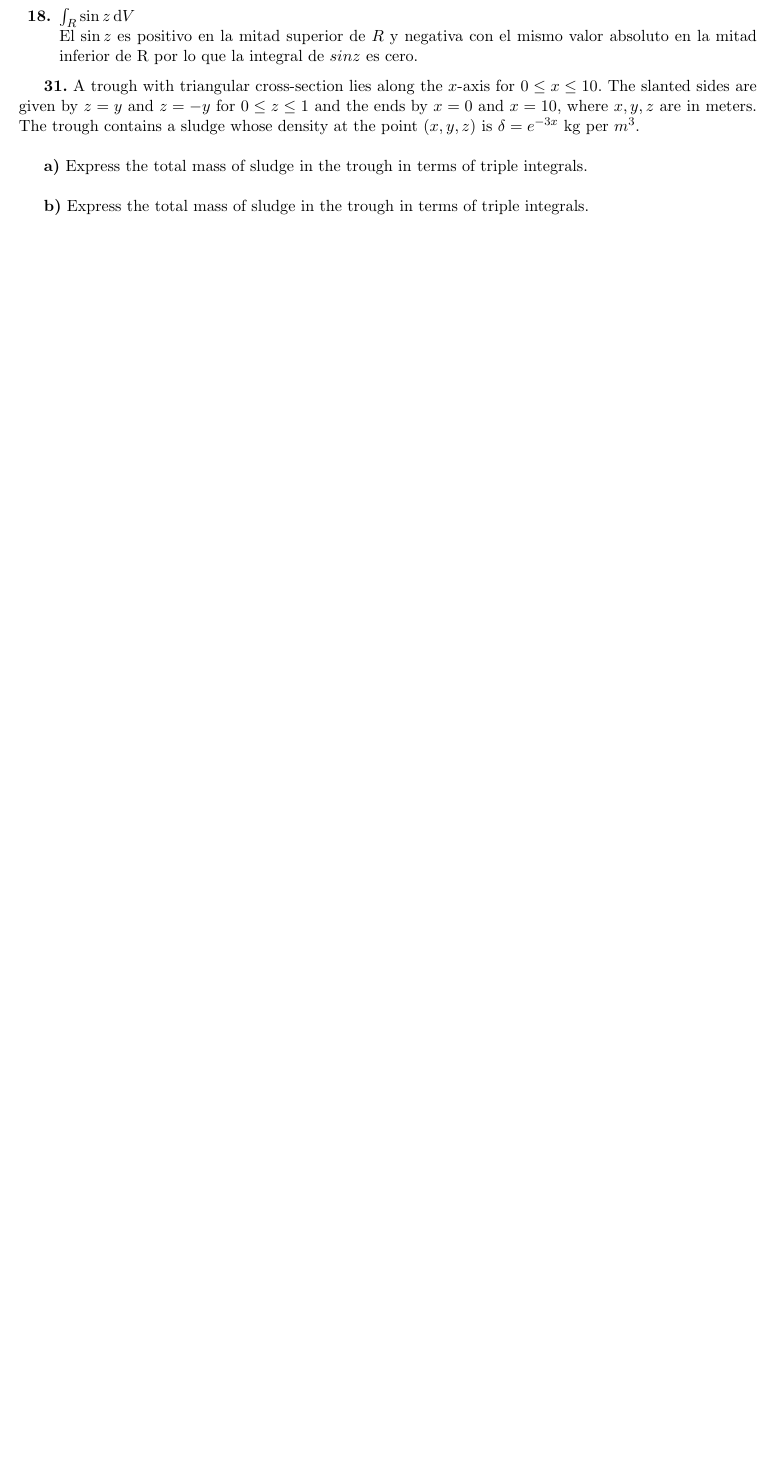
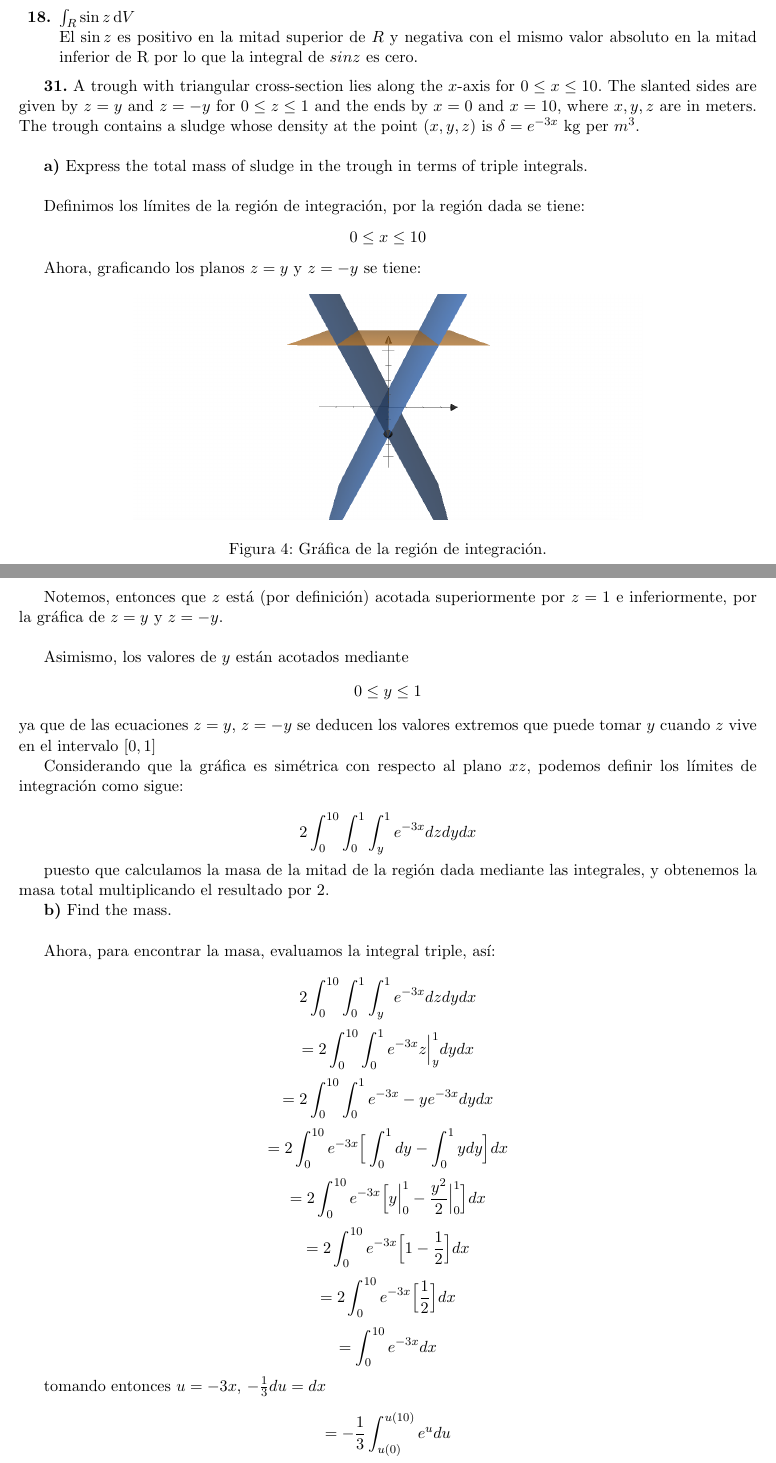
Before and after one commit to chiknahuikoatl/Tarea_MCA_III, a LaTeX problem sheet (Tarea_MCA_III/Tarea_2/tarea2.tex): part of page 14 of 20 before the commit and two parts of pages 14 and 15 of 22 after it, the two joined at a grey line, cut so that both start at the same text, the shorter picture padded with empty space. Compiled offline with pdfLaTeX.

Commit message:
Ejercicio 31(16.3), nuevo recurso intregion.png. Parte completa.

```diff
--- a/Tarea_MCA_III/Tarea_2/tarea2.tex
+++ b/Tarea_MCA_III/Tarea_2/tarea2.tex
@@ -599,8 +599,57 @@ $\delta = e^{-3x}$ kg per $m^3$. \\
 \textbf{a)} Express the total mass of sludge in the trough in terms of triple
 integrals. \\
 
-\textbf{b)} Express the total mass of sludge in the trough in terms of triple
-integrals. \\
+Definimos los límites de la región de integración, por la región dada se tiene:
+	$$ 0 \leq x \leq 10 $$
+
+Ahora, graficando los planos $z = y$ y $z = -y$ se tiene:
+
+\begin{figure}[H]
+	\includegraphics[scale=0.3]{intregion.png}
+	\centering
+	\caption{Gráfica de la región de integración.}
+	\centering
+\end{figure}
+
+Notemos, entonces que $z$ está (por definición) acotada superiormente por
+$z = 1$ e inferiormente, por la gráfica de $z = y$ y $z = -y$.\\
+
+Asimismo, los valores de $y$ están acotados mediante
+	$$ 0 \leq y \leq 1$$
+ya que de las ecuaciones $z = y$, $z = -y$ se deducen los valores extremos
+que puede tomar $y$ cuando $z$ vive en el intervalo $[0,1]$
+
+Considerando que la gráfica es simétrica con respecto al plano $xz$, podemos
+definir los límites de integración como sigue:
+
+	$$ 2 \int_{0}^{10}\int_{0}^{1}\int_{y}^{1} e^{-3x} dz dy dx  $$
+
+puesto que calculamos la masa de la mitad de la región dada mediante las integrales,
+y obtenemos la masa total multiplicando el resultado por 2.
+
+
+\textbf{b)} Find the mass. \\
+
+	Ahora, para encontrar la masa, evaluamos la integral triple, así:
+
+	$$ 2 \int_{0}^{10}\int_{0}^{1}\int_{y}^{1} e^{-3x} dz dy dx  $$
+	$$ =  2 \int_{0}^{10}\int_{0}^{1} e^{-3x} z \Big|_{y}^{1} dy dx  $$
+	$$ =  2 \int_{0}^{10}\int_{0}^{1} e^{-3x} - ye^{-3x}  dy dx  $$
+	$$ =  2 \int_{0}^{10} e^{-3x} \Big[\int_{0}^{1} dy - \int_{0}^{1} y dy \Big] dx  $$
+	$$ =  2 \int_{0}^{10} e^{-3x} \Big[ y \Big|_{0}^{1} - \frac{y^2}{2} \Big|_{0}^{1} \Big] dx  $$
+	$$ =  2 \int_{0}^{10} e^{-3x} \Big[ 1 - \frac{1}{2} \Big] dx  $$
+	$$ =  2 \int_{0}^{10} e^{-3x} \Big[ \frac{1}{2} \Big] dx  $$
+	$$ =  \int_{0}^{10} e^{-3x} dx  $$
+
+tomando entonces $u = -3x$, $ - \frac{1}{3} du = dx$
+
+	$$ = - \frac{1}{3} \int_{u(0)}^{u(10)} e^{u} du  $$
+	$$ = - \frac{1}{3}  e^{-3x} \Big|_{0}^{10} du  $$
+	$$ = - \frac{1}{3} \Big[ e^{-30} - e^0 \Big]  $$
+	$$ = - \frac{ e^{-30} - e^0  }{3}  $$
+	$$ = \frac{ e^0 - e^{-30} }{3}  $$
+	$$ = \frac{ 1 - e^{-30} }{3}  $$
+
 
 \textbf{55.} $E$ is the region bounded by $x = 0, y = 0, z = 0, z = 2,$
 and $2x + 4y + z = 4$. \\
```
Also changed, not shown: Tarea_MCA_III/Tarea_2/images/intregion.png (added).
